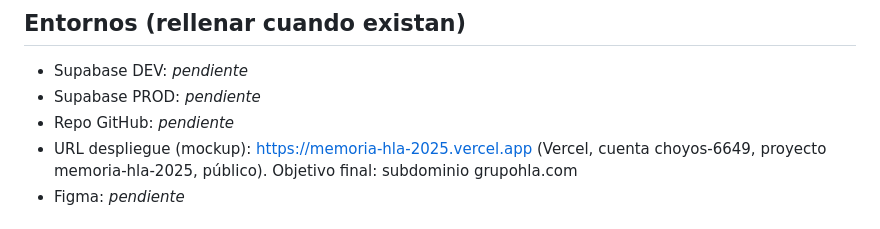
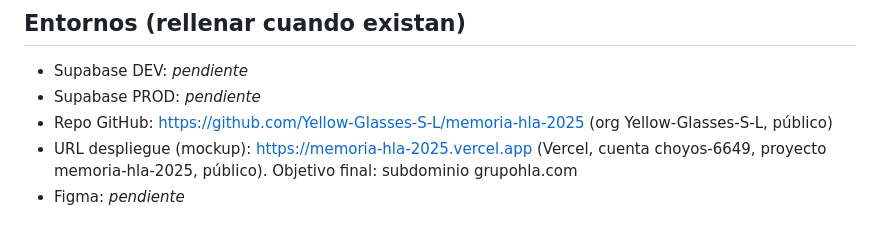
Before and after one commit to Yellow-Glasses-S-L/memoria-hla-2025, a Markdown page: CLAUDE.md, the part around the change. Drawn GitHub-style.

Commit message:
docs: registrar URL del repo GitHub en CLAUDE.md
Co-Authored-By: Claude Opus 4.8 (1M context) <noreply@anthropic.com>

```diff
--- a/CLAUDE.md
+++ b/CLAUDE.md
@@ -80,7 +80,7 @@ Referencia de interacción: <https://countrast.com/fi/al?unit=imperial>
 
 - Supabase DEV: _pendiente_
 - Supabase PROD: _pendiente_
-- Repo GitHub: _pendiente_
+- Repo GitHub: https://github.com/Yellow-Glasses-S-L/memoria-hla-2025 (org Yellow-Glasses-S-L, público)
 - URL despliegue (mockup): https://memoria-hla-2025.vercel.app (Vercel, cuenta choyos-6649, proyecto memoria-hla-2025, público). Objetivo final: subdominio grupohla.com
 - Figma: _pendiente_
 
```
